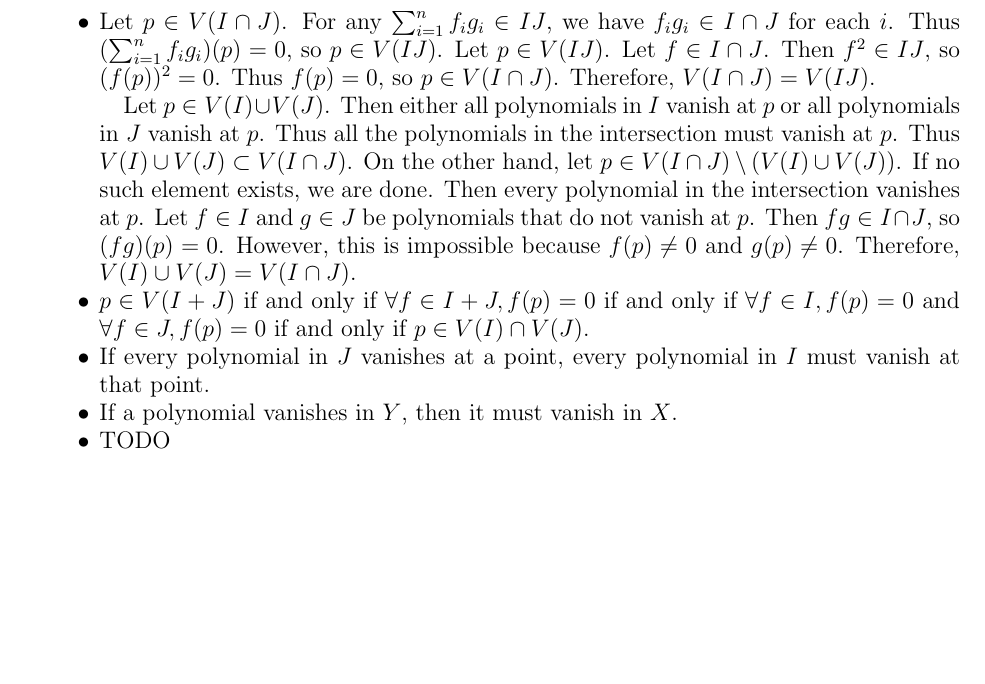
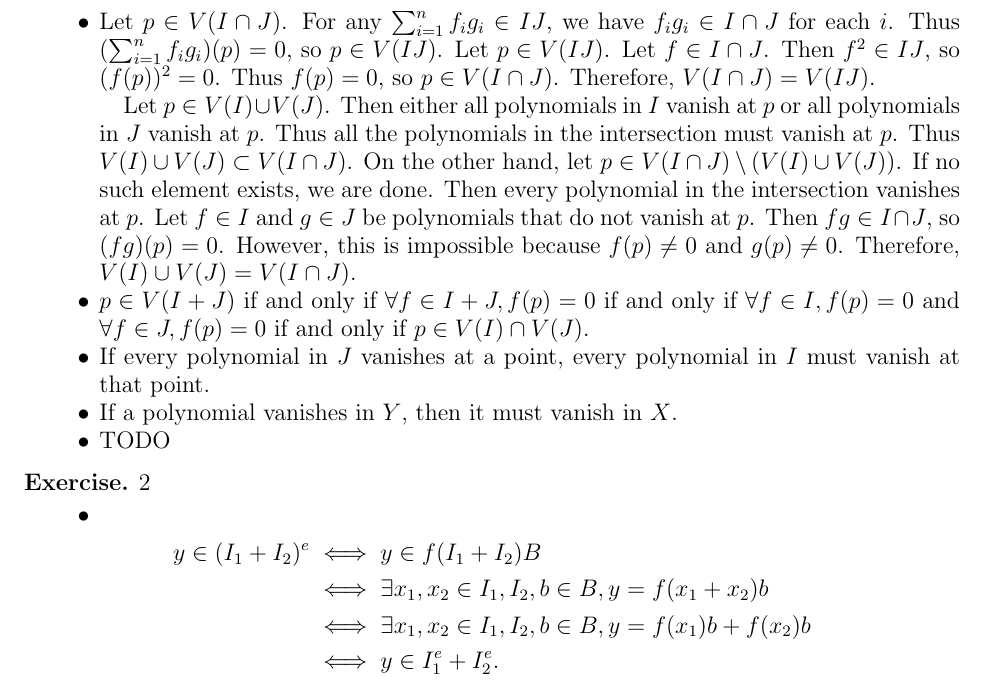
Before and after one commit to hidenori-shinohara/courses, a LaTeX problem sheet (math602/hw1/math602-hw1.tex): part of the page, cut so that both start at the same text, the shorter picture padded with empty space. Compiled offline with pdfLaTeX.

Commit message:
Finish ex 2.1

```diff
--- a/math602/hw1/math602-hw1.tex
+++ b/math602/hw1/math602-hw1.tex
@@ -96,5 +96,18 @@
   \end{itemize}
 \end{exer}
 
+\begin{exer}{2}
+  \begin{itemize}
+    \item
+      \begin{align*}
+        y \in (I_1 + I_2)^e
+          &\iff y \in f(I_1 + I_2)B \\
+          &\iff \exists x_1, x_2 \in I_1, I_2, b \in B, y = f(x_1 + x_2)b \\
+          &\iff \exists x_1, x_2 \in I_1, I_2, b \in B, y = f(x_1)b + f(x_2)b \\
+          &\iff y \in I_1^e + I_2^e.
+      \end{align*}
+  \end{itemize}
+\end{exer}
+
 
 \end{document}
```
Also changed, not shown: math602/hw1/math602-hw1.pdf.
